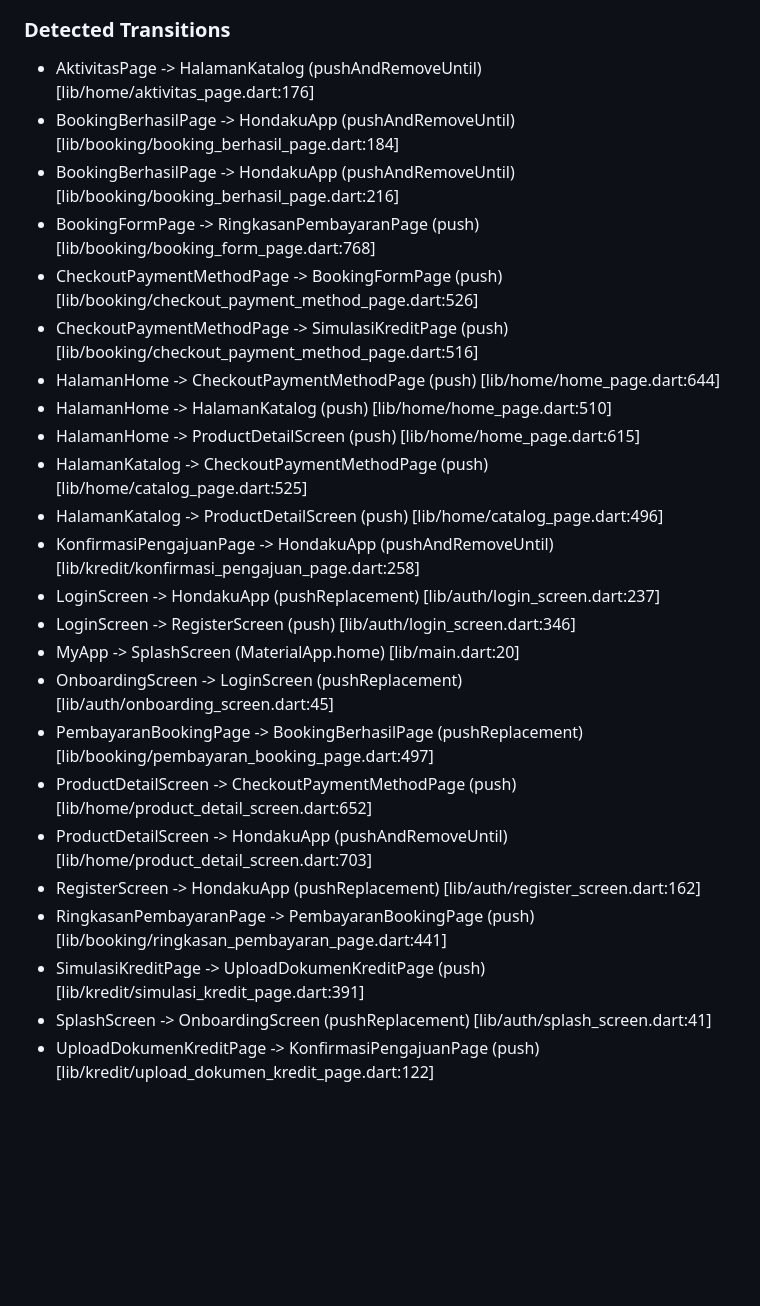
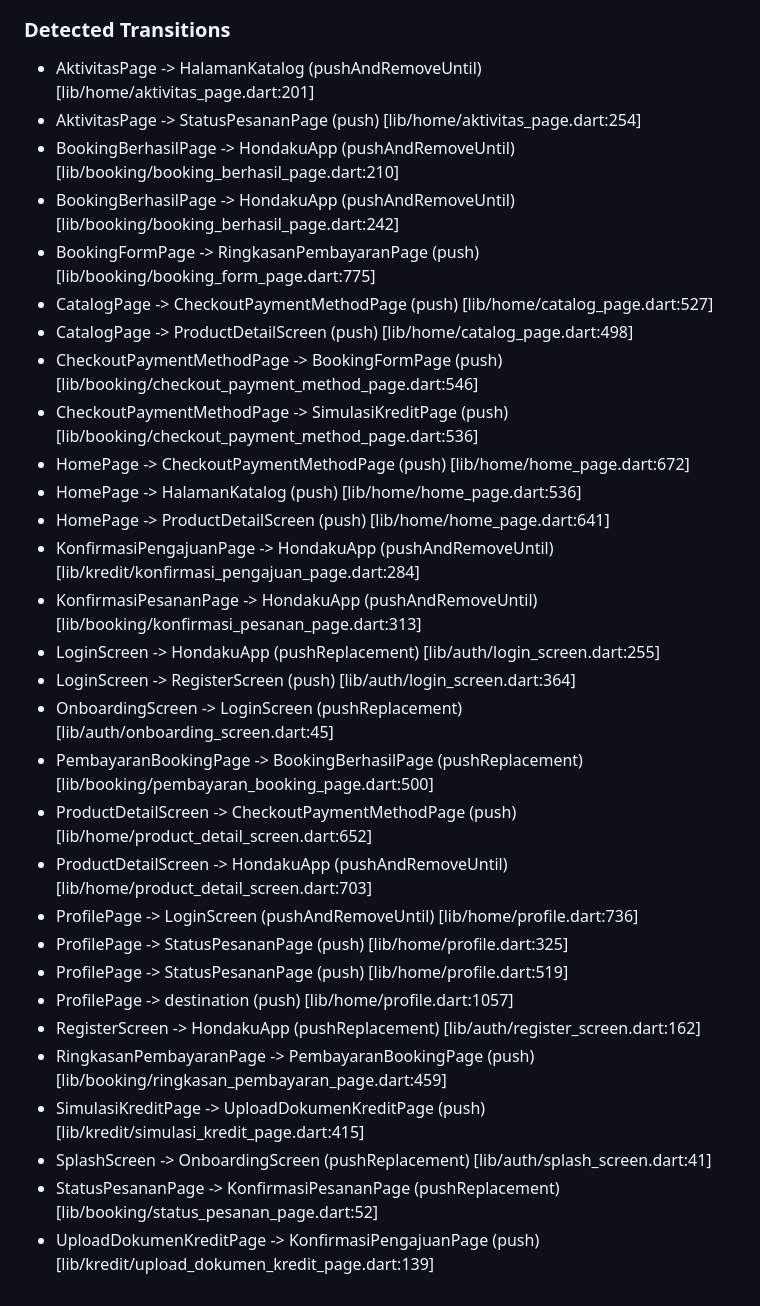
Before and after one commit to aldosebastian1/Aplikasi-Mobile-Hondaku, a Markdown page: flow.md, the part around one of its changes. GitHub-like rendering; blank space fills up the shorter version.

Commit message:
Perbarui alur navigasi aplikasi dengan menambahkan transisi baru dan memperbaiki node yang terdeteksi di flow.md

```diff
--- a/flow.md
+++ b/flow.md
@@ -62,28 +68,34 @@ flowchart TD
 
 ### Detected Transitions
 
-- AktivitasPage -> HalamanKatalog (pushAndRemoveUntil) [lib/home/aktivitas_page.dart:176]
-- BookingBerhasilPage -> HondakuApp (pushAndRemoveUntil) [lib/booking/booking_berhasil_page.dart:184]
-- BookingBerhasilPage -> HondakuApp (pushAndRemoveUntil) [lib/booking/booking_berhasil_page.dart:216]
-- BookingFormPage -> RingkasanPembayaranPage (push) [lib/booking/booking_form_page.dart:768]
-- CheckoutPaymentMethodPage -> BookingFormPage (push) [lib/booking/checkout_payment_method_page.dart:526]
-- CheckoutPaymentMethodPage -> SimulasiKreditPage (push) [lib/booking/checkout_payment_method_page.dart:516]
-- HalamanHome -> CheckoutPaymentMethodPage (push) [lib/home/home_page.dart:644]
-- HalamanHome -> HalamanKatalog (push) [lib/home/home_page.dart:510]
-- HalamanHome -> ProductDetailScreen (push) [lib/home/home_page.dart:615]
-- HalamanKatalog -> CheckoutPaymentMethodPage (push) [lib/home/catalog_page.dart:525]
-- HalamanKatalog -> ProductDetailScreen (push) [lib/home/catalog_page.dart:496]
-- KonfirmasiPengajuanPage -> HondakuApp (pushAndRemoveUntil) [lib/kredit/konfirmasi_pengajuan_page.dart:258]
-- LoginScreen -> HondakuApp (pushReplacement) [lib/auth/login_screen.dart:237]
-- LoginScreen -> RegisterScreen (push) [lib/auth/login_screen.dart:346]
-- MyApp -> SplashScreen (MaterialApp.home) [lib/main.dart:20]
+- AktivitasPage -> HalamanKatalog (pushAndRemoveUntil) [lib/home/aktivitas_page.dart:201]
+- AktivitasPage -> StatusPesananPage (push) [lib/home/aktivitas_page.dart:254]
+- BookingBerhasilPage -> HondakuApp (pushAndRemoveUntil) [lib/booking/booking_berhasil_page.dart:210]
+- BookingBerhasilPage -> HondakuApp (pushAndRemoveUntil) [lib/booking/booking_berhasil_page.dart:242]
+- BookingFormPage -> RingkasanPembayaranPage (push) [lib/booking/booking_form_page.dart:775]
+- CatalogPage -> CheckoutPaymentMethodPage (push) [lib/home/catalog_page.dart:527]
+- CatalogPage -> ProductDetailScreen (push) [lib/home/catalog_page.dart:498]
+- CheckoutPaymentMethodPage -> BookingFormPage (push) [lib/booking/checkout_payment_method_page.dart:546]
+- CheckoutPaymentMethodPage -> SimulasiKreditPage (push) [lib/booking/checkout_payment_method_page.dart:536]
+- HomePage -> CheckoutPaymentMethodPage (push) [lib/home/home_page.dart:672]
+- HomePage -> HalamanKatalog (push) [lib/home/home_page.dart:536]
+- HomePage -> ProductDetailScreen (push) [lib/home/home_page.dart:641]
+- KonfirmasiPengajuanPage -> HondakuApp (pushAndRemoveUntil) [lib/kredit/konfirmasi_pengajuan_page.dart:284]
+- KonfirmasiPesananPage -> HondakuApp (pushAndRemoveUntil) [lib/booking/konfirmasi_pesanan_page.dart:313]
+- LoginScreen -> HondakuApp (pushReplacement) [lib/auth/login_screen.dart:255]
+- LoginScreen -> RegisterScreen (push) [lib/auth/login_screen.dart:364]
 - OnboardingScreen -> LoginScreen (pushReplacement) [lib/auth/onboarding_screen.dart:45]
-- PembayaranBookingPage -> BookingBerhasilPage (pushReplacement) [lib/booking/pembayaran_booking_page.dart:497]
+- PembayaranBookingPage -> BookingBerhasilPage (pushReplacement) [lib/booking/pembayaran_booking_page.dart:500]
 - ProductDetailScreen -> CheckoutPaymentMethodPage (push) [lib/home/product_detail_screen.dart:652]
 - ProductDetailScreen -> HondakuApp (pushAndRemoveUntil) [lib/home/product_detail_screen.dart:703]
+- ProfilePage -> LoginScreen (pushAndRemoveUntil) [lib/home/profile.dart:736]
+- ProfilePage -> StatusPesananPage (push) [lib/home/profile.dart:325]
+- ProfilePage -> StatusPesananPage (push) [lib/home/profile.dart:519]
+- ProfilePage -> destination (push) [lib/home/profile.dart:1057]
 - RegisterScreen -> HondakuApp (pushReplacement) [lib/auth/register_screen.dart:162]
-- RingkasanPembayaranPage -> PembayaranBookingPage (push) [lib/booking/ringkasan_pembayaran_page.dart:441]
-- SimulasiKreditPage -> UploadDokumenKreditPage (push) [lib/kredit/simulasi_kredit_page.dart:391]
+- RingkasanPembayaranPage -> PembayaranBookingPage (push) [lib/booking/ringkasan_pembayaran_page.dart:459]
+- SimulasiKreditPage -> UploadDokumenKreditPage (push) [lib/kredit/simulasi_kredit_page.dart:415]
 - SplashScreen -> OnboardingScreen (pushReplacement) [lib/auth/splash_screen.dart:41]
-- UploadDokumenKreditPage -> KonfirmasiPengajuanPage (push) [lib/kredit/upload_dokumen_kredit_page.dart:122]
+- StatusPesananPage -> KonfirmasiPesananPage (pushReplacement) [lib/booking/status_pesanan_page.dart:52]
+- UploadDokumenKreditPage -> KonfirmasiPengajuanPage (push) [lib/kredit/upload_dokumen_kredit_page.dart:139]
 <!-- AUTO_FLOW_END -->
```
Also changed, not shown: other parts of flow.md (+15 -9 lines).
